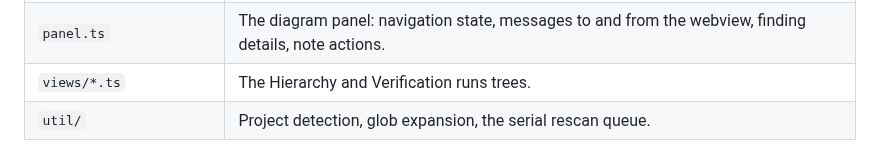
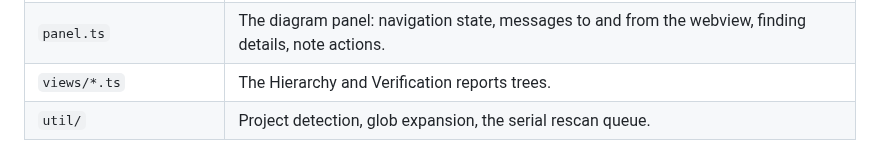
Before and after one commit to Hamza-eee/rtl-diagram, a Markdown page: docs/ARCHITECTURE.md, the part around the change. Rendered like a GitHub page.

```diff
--- a/docs/ARCHITECTURE.md
+++ b/docs/ARCHITECTURE.md
@@ -62,7 +62,7 @@ flowchart LR
 | `notes/notes.ts` | Note files (validated, writes confined to the notes folder), anchors, detached detection, placement. |
 | `graph.ts` | One module's view: ports, instances, the logic block, expression boxes, nets, net labels, tied pins; ELK layout. |
 | `panel.ts` | The diagram panel: navigation state, messages to and from the webview, finding details, note actions. |
-| `views/*.ts` | The Hierarchy and Verification runs trees. |
+| `views/*.ts` | The Hierarchy and Verification reports trees. |
 | `util/` | Project detection, glob expansion, the serial rescan queue. |
 
 Everything except `extension.ts`, `store.ts`, `panel.ts` and `views/` is free of the VS Code API, which is what makes it unit-testable.
```
Also changed, not shown: README.md (+9 -6 lines), docs/DEVELOPMENT.md (+1 -1 lines), docs/images/checks.png.
